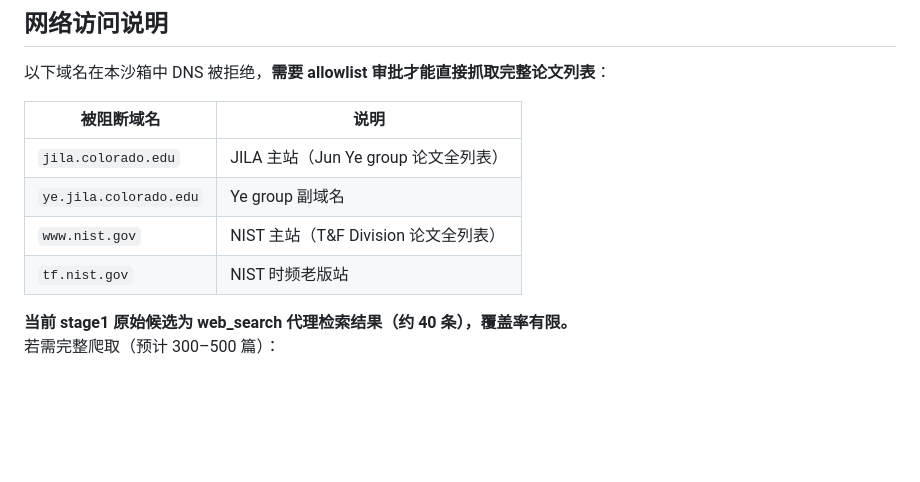
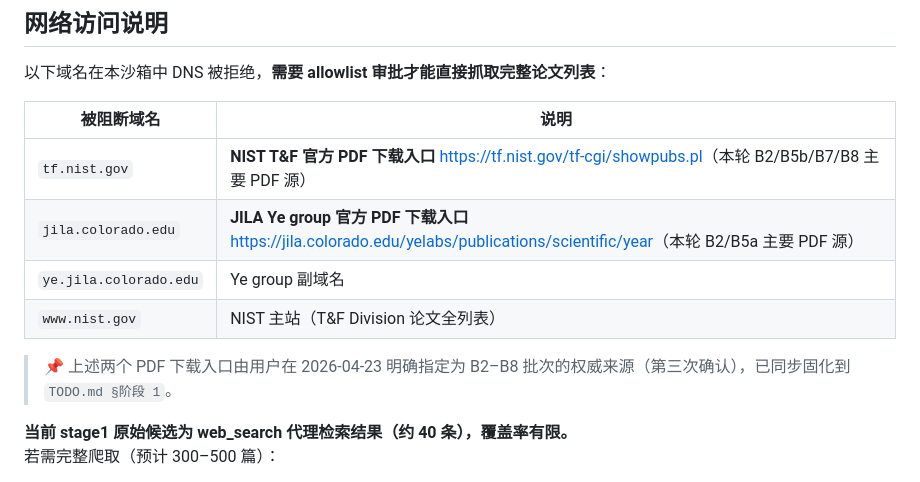
Before and after one commit to hjiang555-a11y/sci-logic-kb, a Markdown page: reports/ingest_plan/summary.md, the part around the change. Drawn GitHub-style; blank space fills up the shorter version.

```diff
--- a/reports/ingest_plan/summary.md
+++ b/reports/ingest_plan/summary.md
@@ -67,10 +67,12 @@
 
 | 被阻断域名 | 说明 |
 |-----------|------|
-| `jila.colorado.edu` | JILA 主站（Jun Ye group 论文全列表） |
+| `tf.nist.gov` | **NIST T&F 官方 PDF 下载入口** <https://tf.nist.gov/tf-cgi/showpubs.pl>（本轮 B2/B5b/B7/B8 主要 PDF 源） |
+| `jila.colorado.edu` | **JILA Ye group 官方 PDF 下载入口** <https://jila.colorado.edu/yelabs/publications/scientific/year>（本轮 B2/B5a 主要 PDF 源） |
 | `ye.jila.colorado.edu` | Ye group 副域名 |
 | `www.nist.gov` | NIST 主站（T&F Division 论文全列表） |
-| `tf.nist.gov` | NIST 时频老版站 |
+
+> 📌 上述两个 PDF 下载入口由用户在 2026-04-23 明确指定为 B2–B8 批次的权威来源（第三次确认），已同步固化到 `TODO.md §阶段 1`。
 
 **当前 stage1 原始候选为 web_search 代理检索结果（约 40 条），覆盖率有限。**
 若需完整爬取（预计 300–500 篇）：
```
Also changed, not shown: TODO.md (+19 -2 lines), 1 other file.
